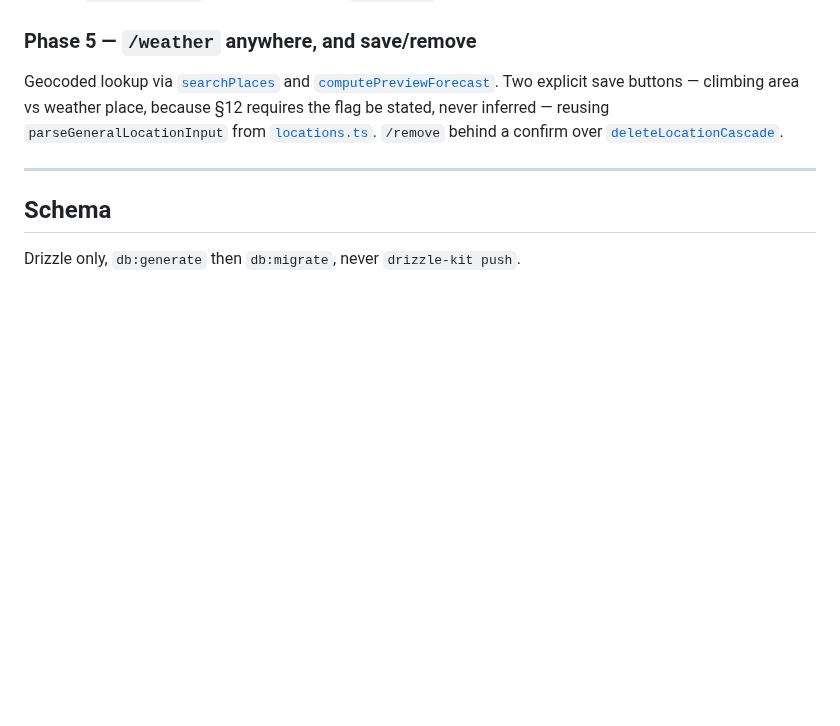
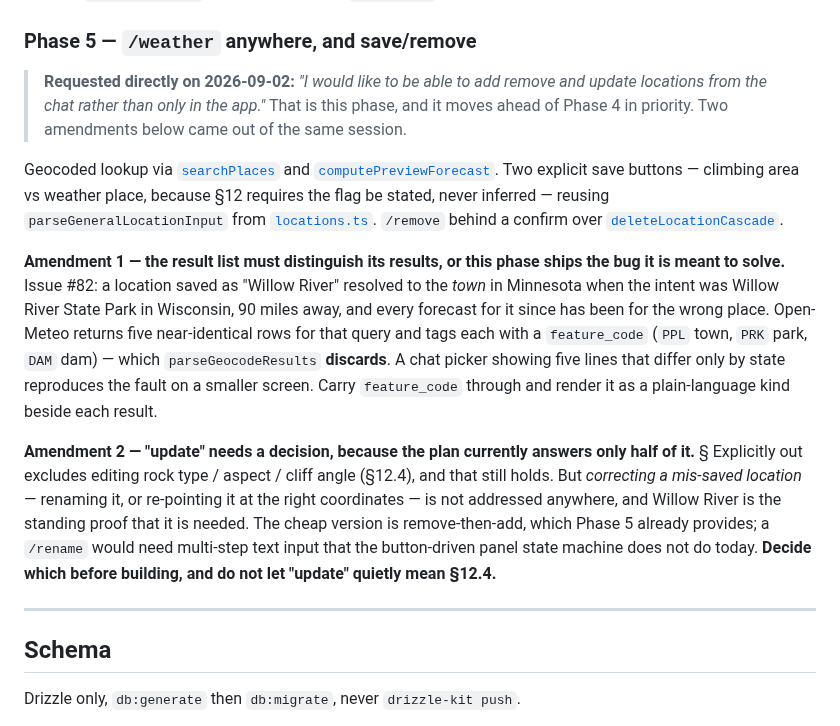
Before and after one commit to TimHogan-HD/WeatherTeam6, a Markdown page: .claude/docs/telegram-precision-interface-plan.md, the part around the change. Drawn GitHub-style; blank space fills up the shorter version.

```diff
--- a/.claude/docs/telegram-precision-interface-plan.md
+++ b/.claude/docs/telegram-precision-interface-plan.md
@@ -401,12 +401,34 @@ confidence by lead time. Expandable blockquotes if Probe B cleared them; otherwi
 
 ### Phase 5 — `/weather` anywhere, and save/remove
 
+> **Requested directly on 2026-09-02:** *"I would like to be able to add remove and update
+> locations from the chat rather than only in the app."* That is this phase, and it moves
+> ahead of Phase 4 in priority. Two amendments below came out of the same session.
+
 Geocoded lookup via [`searchPlaces`](../../apps/api/src/lib/weather/geocode.ts) and
 [`computePreviewForecast`](../../apps/api/src/lib/scoring/previewForecast.ts). Two explicit save
 buttons — climbing area vs weather place, because §12 requires the flag be stated, never
 inferred — reusing `parseGeneralLocationInput` from
 [`locations.ts`](../../apps/api/src/routes/locations.ts). `/remove` behind a confirm over
 [`deleteLocationCascade`](../../apps/api/src/lib/locations/deleteLocation.ts).
+
+**Amendment 1 — the result list must distinguish its results, or this phase ships the bug
+it is meant to solve.** Issue #82: a location saved as "Willow River" resolved to the
+*town* in Minnesota when the intent was Willow River State Park in Wisconsin, 90 miles
+away, and every forecast for it since has been for the wrong place. Open-Meteo returns
+five near-identical rows for that query and tags each with a `feature_code` (`PPL` town,
+`PRK` park, `DAM` dam) — which `parseGeocodeResults` **discards**. A chat picker showing
+five lines that differ only by state reproduces the fault on a smaller screen. Carry
+`feature_code` through and render it as a plain-language kind beside each result.
+
+**Amendment 2 — "update" needs a decision, because the plan currently answers only half of
+it.** § Explicitly out excludes editing rock type / aspect / cliff angle (§12.4), and that
+still holds. But *correcting a mis-saved location* — renaming it, or re-pointing it at the
+right coordinates — is not addressed anywhere, and Willow River is the standing proof that
+it is needed. The cheap version is remove-then-add, which Phase 5 already provides; a
+`/rename` would need multi-step text input that the button-driven panel state machine does
+not do today. **Decide which before building, and do not let "update" quietly mean
+§12.4.**
 
 ---
 
```
Also changed, not shown: .claude/docs/STATE.md (+67 -16 lines).
